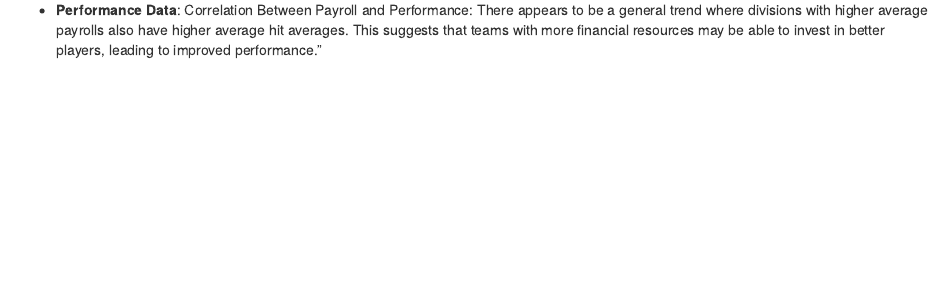
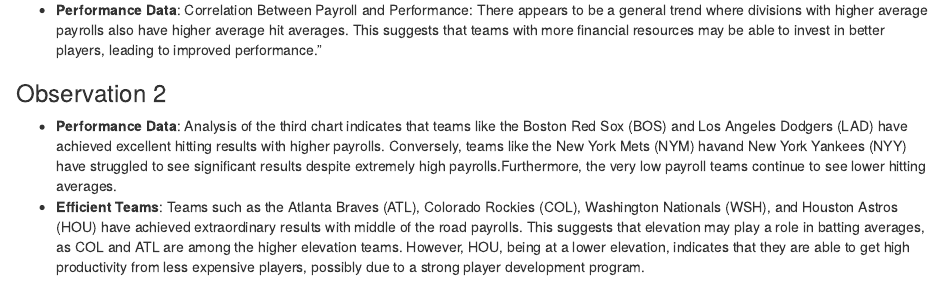
Before and after one commit to dwnelson08/STAT184WC-class-project-dwnelson08, an R Markdown document (class_project_mlb.Rmd): the page in a window 1100 px wide, from 4690 px down before the commit and from 5600 px down after it, so that both start at the same text. Rendered offline with R 4.5, knitr and Pandoc, with nearby package versions; some code elsewhere in the file could not run offline.

Commit message:
final commit

```diff
--- a/class_project_mlb.Rmd
+++ b/class_project_mlb.Rmd
@@ -205,3 +205,7 @@
 
 ### Observation 1
 - **Performance Data**: Correlation Between Payroll and Performance: There appears to be a general trend where divisions with higher average payrolls also have higher average hit averages. This suggests that teams with more financial resources may be able to invest in better players, leading to improved performance."
+
+### Observation 2
+- **Performance Data**: Analysis of the third chart indicates that teams like the Boston Red Sox (BOS) and Los Angeles Dodgers (LAD) have achieved excellent hitting results with higher payrolls. Conversely, teams like the New York Mets (NYM) havand New York Yankees (NYY) have struggled to see significant results despite extremely high payrolls.Furthermore, the very low payroll teams continue to see lower hitting averages.
+- **Efficient Teams**: Teams such as the Atlanta Braves (ATL), Colorado Rockies (COL), Washington Nationals (WSH), and Houston Astros (HOU) have achieved extraordinary results with middle of the road payrolls. This suggests that elevation may play a role in batting averages, as COL and ATL are among the higher elevation teams. However, HOU, being at a lower elevation, indicates that they are able to get high productivity from less expensive players, possibly due to a strong player development program.
```
Also changed, not shown: class_project_mlb.nb.html, class_project_mlb.Rmd (2 more changed lines).
